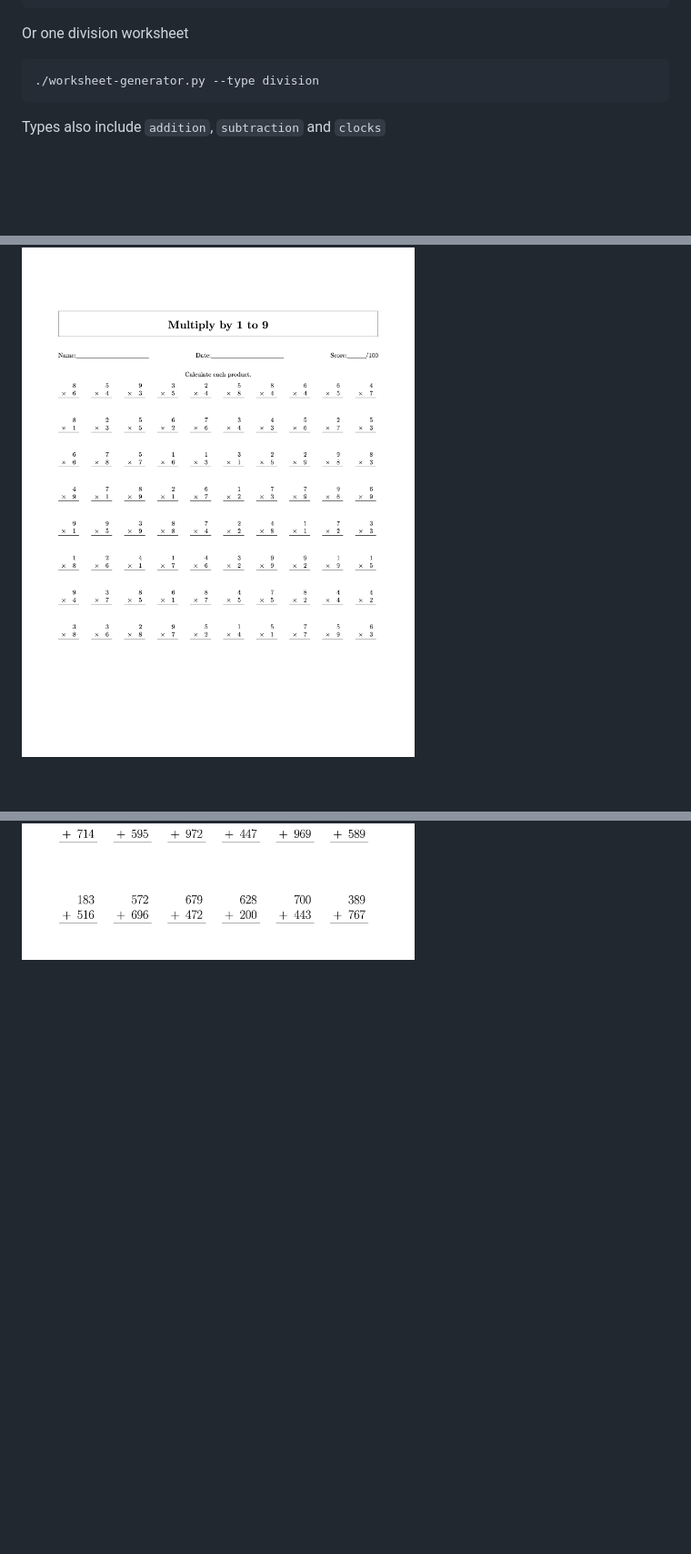
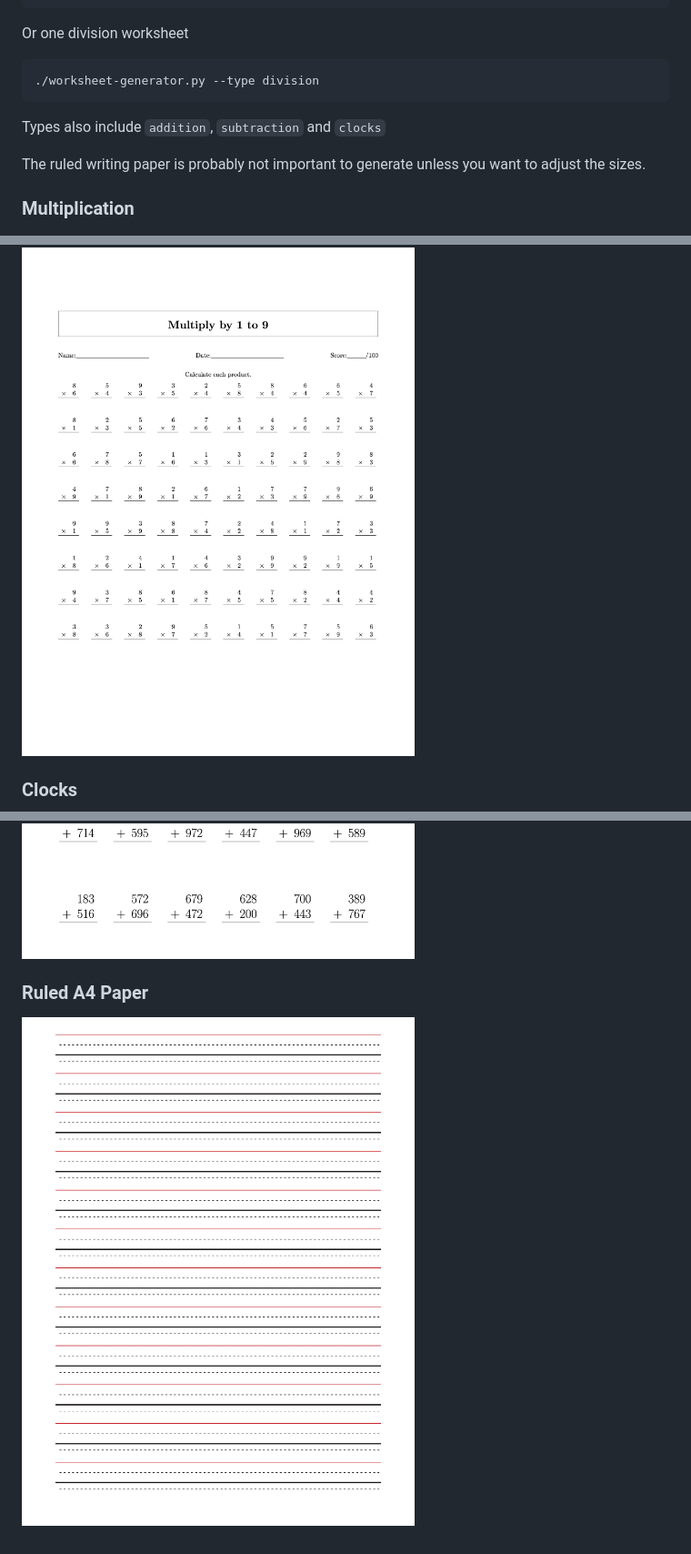
Before and after one commit to palmerc/MathWorksheet, a Markdown page: README.md, 3 parts joined by grey strips. Shown at 91% size. Drawn GitHub-style; pictures changed too: samples/ruled-paper.jpg (added); blank space fills up the shorter version.

Commit message:
Ruled paper

```diff
--- a/README.md
+++ b/README.md
@@ -24,6 +24,11 @@ Or one division worksheet
 
 Types also include `addition`, `subtraction` and `clocks`
 
+The ruled writing paper is probably not important to generate unless
+you want to adjust the sizes.
 
+### Multiplication
 ![Multiplication Worksheet](samples/multiplication.jpg)
+
+### Clocks
 ![Clocks Worksheet](samples/clocks.jpg)
@@ -31 +40,4 @@ Types also include `addition`, `subtraction` and `clocks`
 ![Addition Worksheet](samples/addition.jpg)
+
+### Ruled A4 Paper
+![Ruled Paper](samples/ruled-paper.jpg)
```
Also changed, not shown: other parts of README.md (+4 -0 lines), 5 other files.
